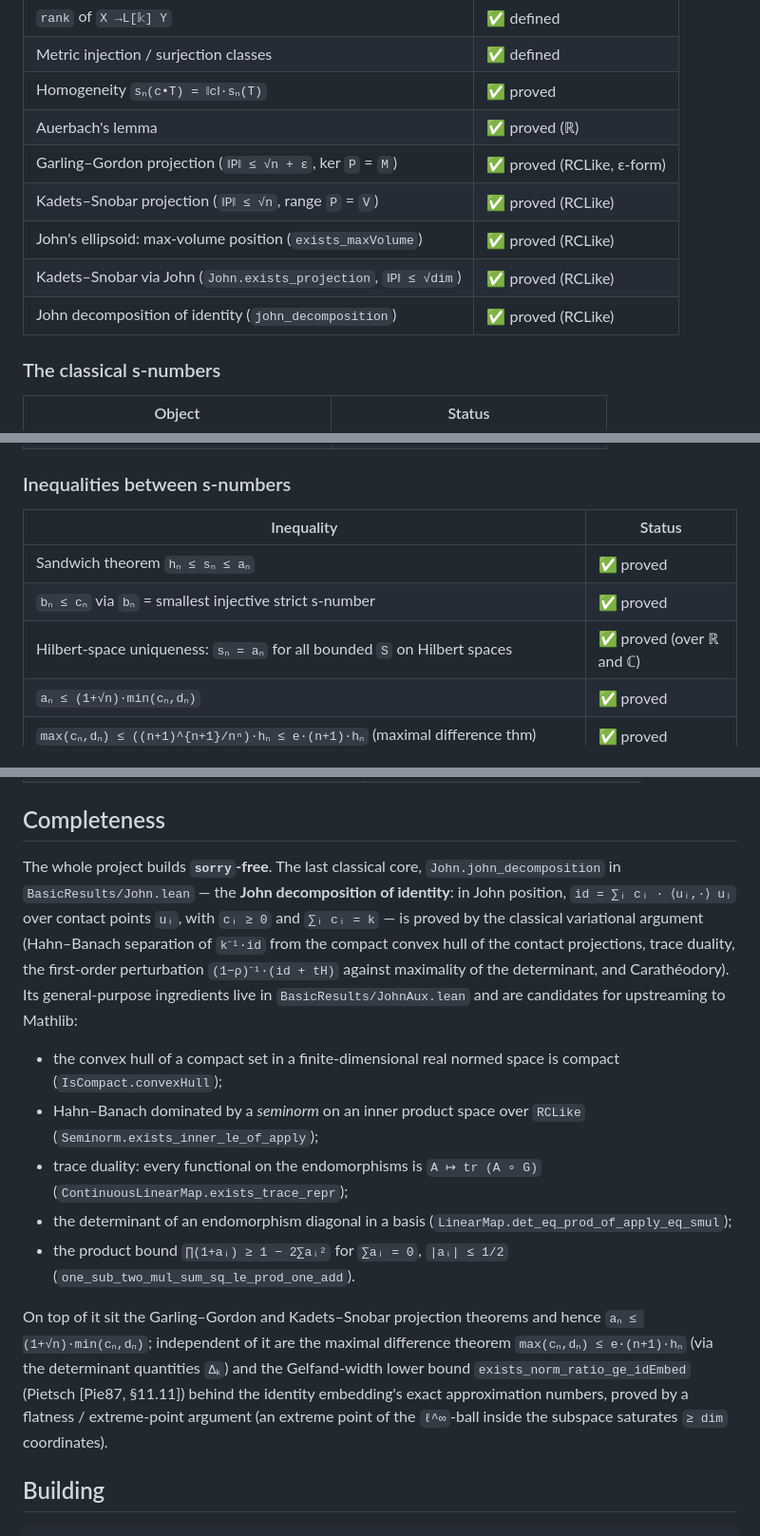
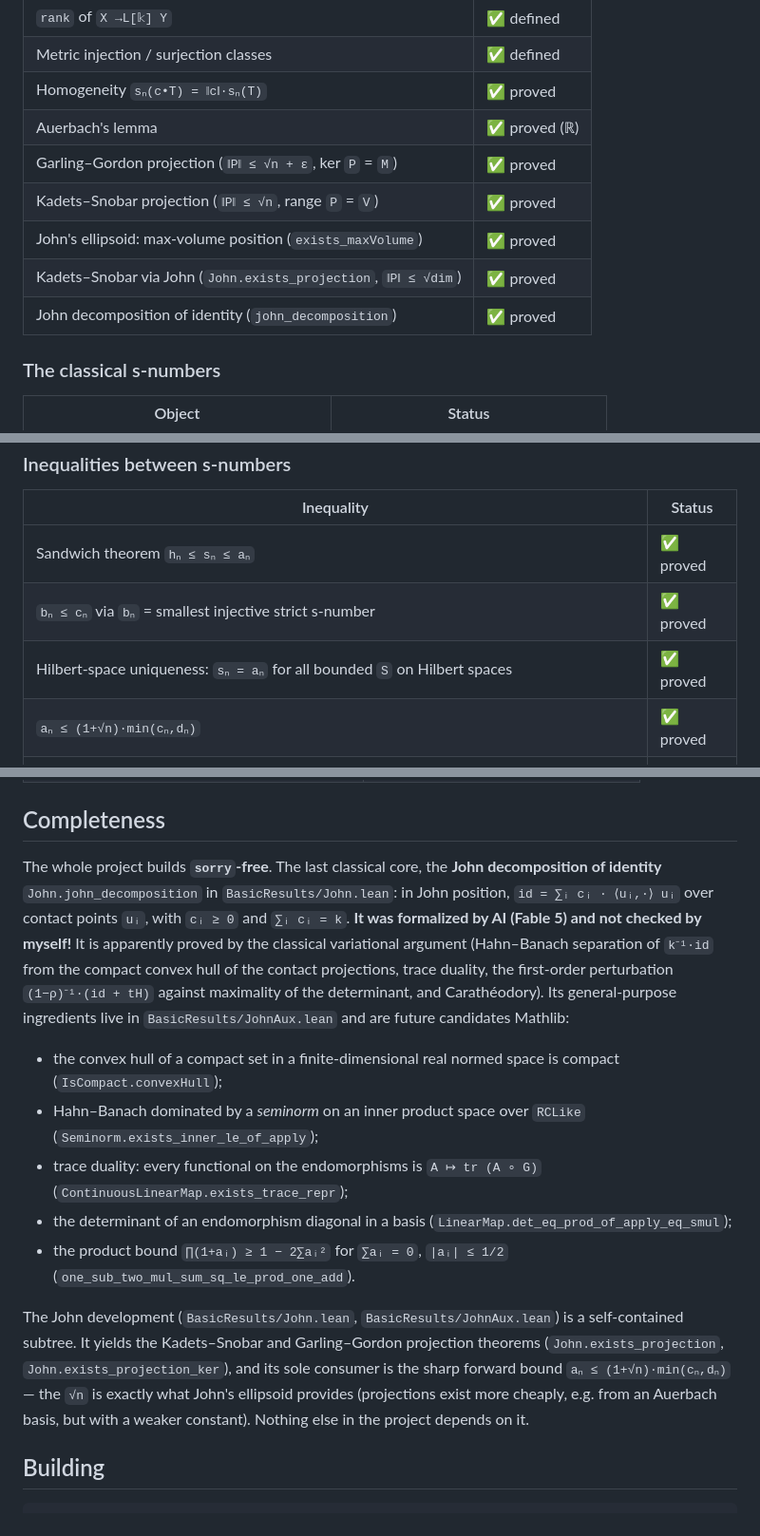
Before and after one commit to mario-ullrich/Lean-SNumbers, a Markdown page: README.md, 3 parts joined by grey strips. Shown at 95% size. Rendered like a GitHub page.

Commit message:
README: update completeness section (John's role) and status-table annotations

```diff
--- a/README.md
+++ b/README.md
@@ -146,11 +146,11 @@ A green check means fully proved (no `sorry`).
 | Metric injection / surjection classes     | ✅ defined          |
 | Homogeneity `sₙ(c•T) = ‖c‖·sₙ(T)`         | ✅ proved           |
 | Auerbach's lemma                          | ✅ proved (ℝ)       |
-| Garling–Gordon projection (`‖P‖ ≤ √n + ε`, ker `P` = `M`) | ✅ proved (RCLike, ε-form) |
-| Kadets–Snobar projection (`‖P‖ ≤ √n`, range `P` = `V`) | ✅ proved (RCLike) |
-| John's ellipsoid: max-volume position (`exists_maxVolume`) | ✅ proved (RCLike) |
-| Kadets–Snobar via John (`John.exists_projection`, `‖P‖ ≤ √dim`) | ✅ proved (RCLike) |
-| John decomposition of identity (`john_decomposition`) | ✅ proved (RCLike) |
+| Garling–Gordon projection (`‖P‖ ≤ √n + ε`, ker `P` = `M`) | ✅ proved |
+| Kadets–Snobar projection (`‖P‖ ≤ √n`, range `P` = `V`) | ✅ proved |
+| John's ellipsoid: max-volume position (`exists_maxVolume`) | ✅ proved |
+| Kadets–Snobar via John (`John.exists_projection`, `‖P‖ ≤ √dim`) | ✅ proved |
+| John decomposition of identity (`john_decomposition`) | ✅ proved |
 
 ### The classical s-numbers
 
@@ -169,7 +169,7 @@ A green check means fully proved (no `sorry`).
 |-------------------------------------------|---------------------|
 | Sandwich theorem `hₙ ≤ sₙ ≤ aₙ`         | ✅ proved |
 | `bₙ ≤ cₙ` via `bₙ` = smallest injective strict s-number | ✅ proved |
-| Hilbert-space uniqueness: `sₙ = aₙ` for all bounded `S` on Hilbert spaces | ✅ proved (over ℝ and ℂ) |
+| Hilbert-space uniqueness: `sₙ = aₙ` for all bounded `S` on Hilbert spaces | ✅ proved |
 | `aₙ ≤ (1+√n)·min(cₙ,dₙ)`                  | ✅ proved |
 | `max(cₙ,dₙ) ≤ ((n+1)^{n+1}/nⁿ)·hₙ ≤ e·(n+1)·hₙ` (maximal difference thm) | ✅ proved |
 | `max(cₙ,dₙ) ≤ e·(n+1)·sₙ` for every s-number sequence, in particular `≤ e·(n+1)·bₙ` (Mityagin–Henkin up to `e`) | ✅ proved |
@@ -213,14 +213,16 @@ A green check means fully proved (no `sorry`).
 ## Completeness
 
 The whole project builds **`sorry`-free**. The last classical core,
-`John.john_decomposition` in `BasicResults/John.lean` — the **John decomposition
-of identity**: in John position, `id = ∑ᵢ cᵢ · ⟨uᵢ,·⟩ uᵢ` over contact points
-`uᵢ`, with `cᵢ ≥ 0` and `∑ᵢ cᵢ = k` — is proved by the classical variational
-argument (Hahn–Banach separation of `k⁻¹·id` from the compact convex hull of the
-contact projections, trace duality, the first-order perturbation
-`(1−ρ)⁻¹·(id + tH)` against maximality of the determinant, and Carathéodory).
-Its general-purpose ingredients live in `BasicResults/JohnAux.lean` and are
-candidates for upstreaming to Mathlib:
+the **John decomposition of identity** `John.john_decomposition` in
+`BasicResults/John.lean`: in John position, `id = ∑ᵢ cᵢ · ⟨uᵢ,·⟩ uᵢ`
+over contact points `uᵢ`, with `cᵢ ≥ 0` and `∑ᵢ cᵢ = k`.
+**It was formalized by AI (Fable 5) and not checked by myself!**
+It is apparently proved by the classical variational argument
+(Hahn–Banach separation of `k⁻¹·id` from the compact convex hull of
+the contact projections, trace duality, the first-order perturbation
+`(1−ρ)⁻¹·(id + tH)` against maximality of the determinant, and
+Carathéodory). Its general-purpose ingredients live in
+`BasicResults/JohnAux.lean` and are future candidates Mathlib:
 
 * the convex hull of a compact set in a finite-dimensional real normed space is
   compact (`IsCompact.convexHull`);
@@ -233,13 +235,13 @@ candidates for upstreaming to Mathlib:
 * the product bound `∏(1+aᵢ) ≥ 1 − 2∑aᵢ²` for `∑aᵢ = 0`, `|aᵢ| ≤ 1/2`
   (`one_sub_two_mul_sum_sq_le_prod_one_add`).
 
-On top of it sit the Garling–Gordon and Kadets–Snobar projection theorems and
-hence `aₙ ≤ (1+√n)·min(cₙ,dₙ)`; independent of it are the maximal difference
-theorem `max(cₙ,dₙ) ≤ e·(n+1)·hₙ` (via the determinant quantities `Δₖ`) and the
-Gelfand-width lower bound `exists_norm_ratio_ge_idEmbed` (Pietsch [Pie87,
-§11.11]) behind the identity embedding's exact approximation numbers, proved by
-a flatness / extreme-point argument (an extreme point of the `ℓ^∞`-ball inside
-the subspace saturates `≥ dim` coordinates).
+The John development (`BasicResults/John.lean`, `BasicResults/JohnAux.lean`) is a
+self-contained subtree. It yields the Kadets–Snobar and Garling–Gordon projection
+theorems (`John.exists_projection`, `John.exists_projection_ker`), and its sole
+consumer is the sharp forward bound `aₙ ≤ (1+√n)·min(cₙ,dₙ)` — the `√n` is exactly
+what John's ellipsoid provides (projections exist more cheaply, e.g. from an
+Auerbach basis, but with a weaker constant). Nothing else in the project depends
+on it.
 
 ## Building
 
```
